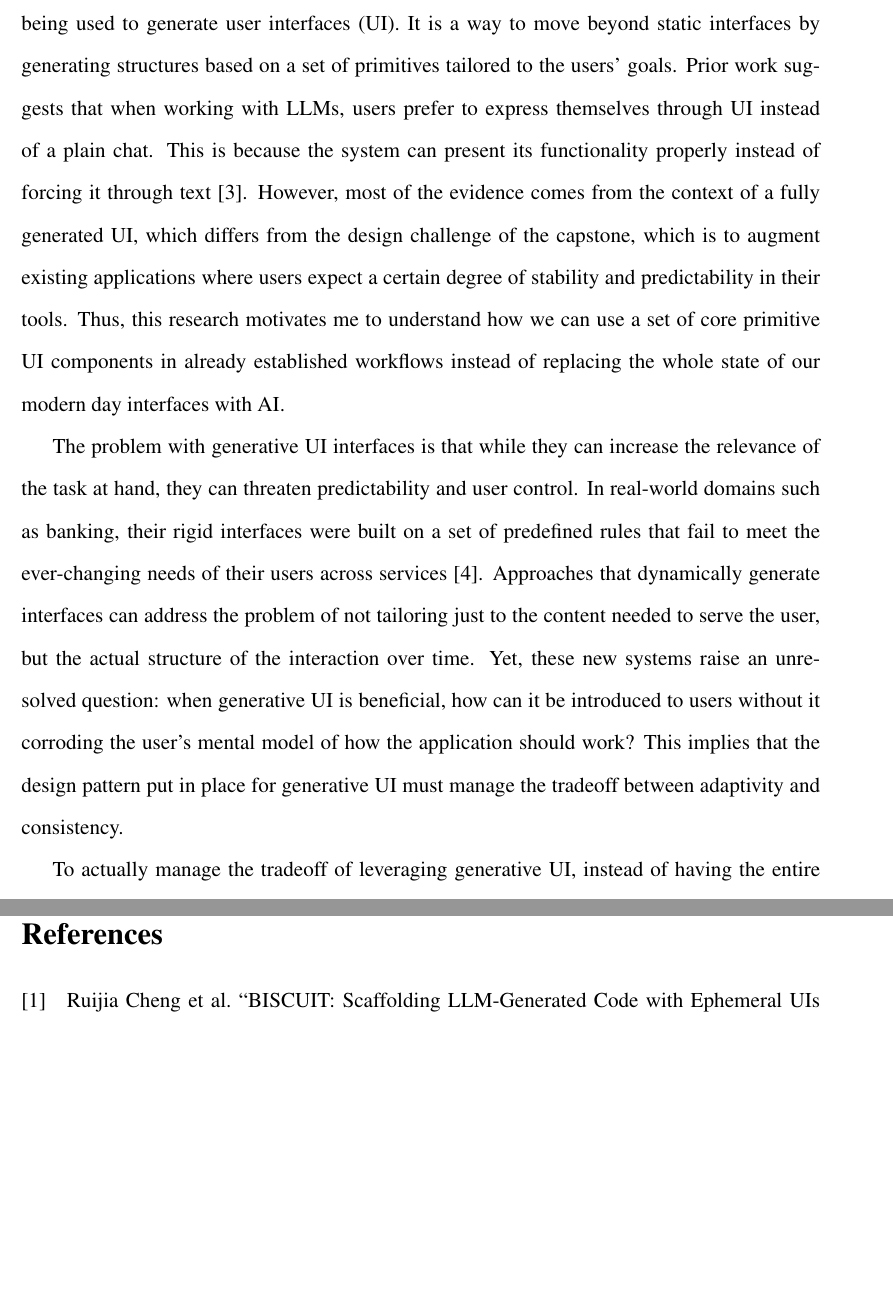
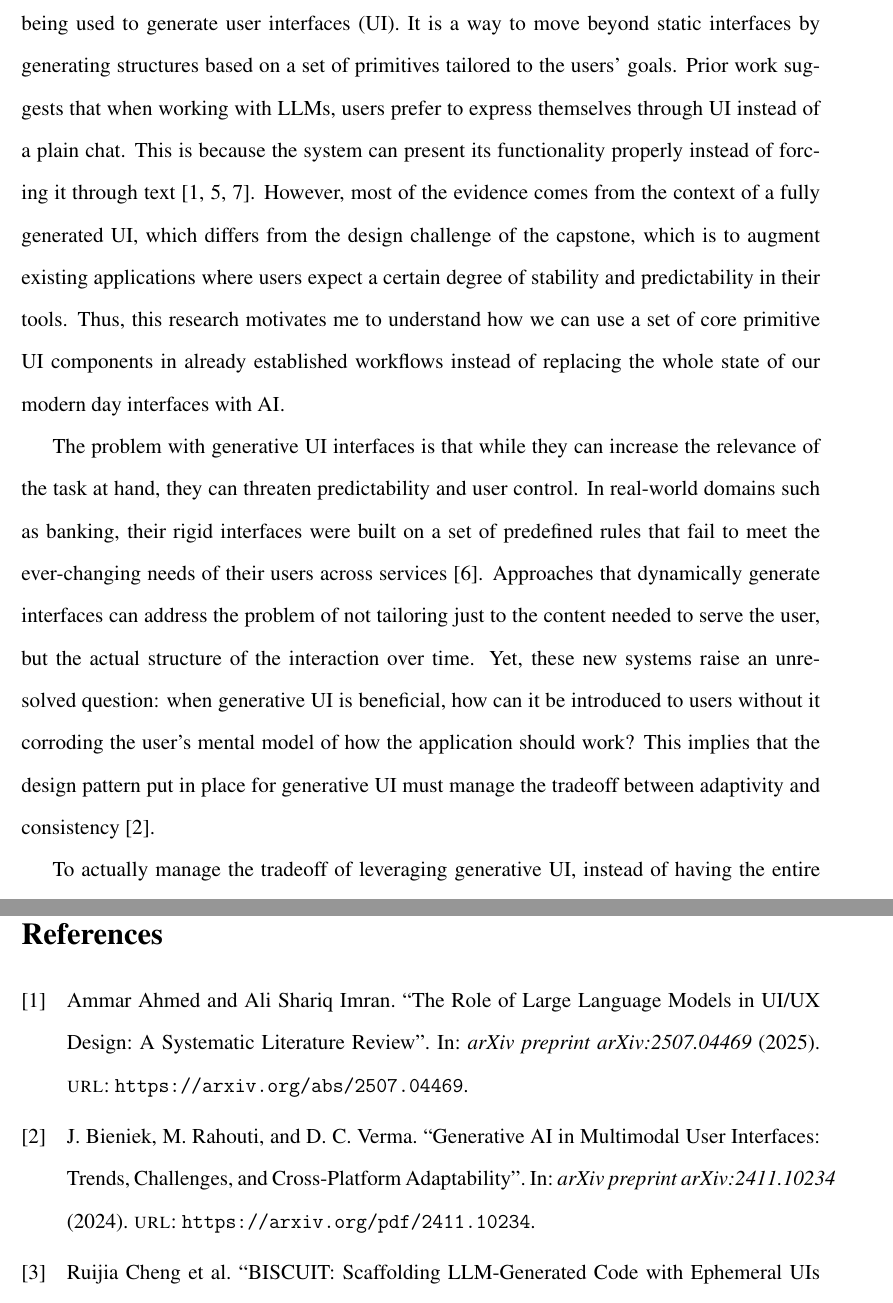
Before and after one commit to RestartDK/capstone, a LaTeX paper (main.tex, which reads sections/introduction.tex): two parts of pages 3 and 13 of 13, joined at a grey line, cut so that both start at the same text, the shorter picture padded with empty space. Compiled offline with pdfLaTeX.

Commit message:
feat: added more references to the original document

```diff
--- a/sections/introduction.tex
+++ b/sections/introduction.tex
@@ -10,26 +10,15 @@
 
 % How can ephemeral, task-scoped generative UI components be designed to augment existing applications without disrupting user workflow?
 
+
+
 \subsection{Literature Review}
 
-While LLMs have been primarily used to generate content through text, they are increasingly being used to generate user interfaces (UI). It is a way to move beyond static interfaces by generating structures based on a set of primitives tailored to the users' goals. Prior work suggests that when working with LLMs, users prefer to express themselves through UI instead of a plain chat. This is because the system can present its functionality properly instead of forcing it through text \cite{Leviathan2025GenerativeUI}. However, most of the evidence comes from the context of a fully generated UI, which differs from the design challenge of the capstone, which is to augment existing applications where users expect a certain degree of stability and predictability in their tools. Thus, this research motivates me to understand how we can use a set of core primitive UI components in already established workflows instead of replacing the whole state of our modern day interfaces with AI.
+While LLMs have been primarily used to generate content through text, they are increasingly being used to generate user interfaces (UI). It is a way to move beyond static interfaces by generating structures based on a set of primitives tailored to the users' goals. Prior work suggests that when working with LLMs, users prefer to express themselves through UI instead of a plain chat. This is because the system can present its functionality properly instead of forcing it through text \cite{Leviathan2025GenerativeUI,Tang2025SurveyGUI,Ahmed2025LLMUIUX}. However, most of the evidence comes from the context of a fully generated UI, which differs from the design challenge of the capstone, which is to augment existing applications where users expect a certain degree of stability and predictability in their tools. Thus, this research motivates me to understand how we can use a set of core primitive UI components in already established workflows instead of replacing the whole state of our modern day interfaces with AI.
 
-% Generative AI excels at tasks that requires it to generate content. Current research shows that GenAI does a great job in creating UI that users genuinely enjoy instead of the traditional static content it can generate if you are using a general chat interface \cite{Leviathan2025GenerativeUI}. However, it this research only addresses experiences that are completely generated with UI. In reality, users when they use applications on a day to day experience want to have it predictable. By doing so they will understand how to use the tools they have access to. There is no exploration on seeing how it would be if users were to have a blend of generative ui and traditional static ui.
+The problem with generative UI interfaces is that while they can increase the relevance of the task at hand, they can threaten predictability and user control. In real-world domains such as banking, their rigid interfaces were built on a set of predefined rules that fail to meet the ever-changing needs of their users across services \cite{Tambi2020GenerativeBanking}. Approaches that dynamically generate interfaces can address the problem of not tailoring just to the content needed to serve the user, but the actual structure of the interaction over time. Yet, these new systems raise an unresolved question: when generative UI is beneficial, how can it be introduced to users without it corroding the user's mental model of how the application should work? This implies that the design pattern put in place for generative UI must manage the tradeoff between adaptivity and consistency \cite{Bieniek2024GenerativeAI}.
 
-% here talk about how genai should technically go against predictability, the thing people want in their tools.
-
-The problem with generative UI interfaces is that while they can increase the relevance of the task at hand, they can threaten predictability and user control. In real-world domains such as banking, their rigid interfaces were built on a set of predefined rules that fail to meet the ever-changing needs of their users across services \cite{Tambi2020GenerativeBanking}. Approaches that dynamically generate interfaces can address the problem of not tailoring just to the content needed to serve the user, but the actual structure of the interaction over time. Yet, these new systems raise an unresolved question: when generative UI is beneficial, how can it be introduced to users without it corroding the user's mental model of how the application should work? This implies that the design pattern put in place for generative UI must manage the tradeoff between adaptivity and consistency.
-
-% LLMs have provided immense value to the technical community especially when it comes to generating code. However, most developers had hard time understanding the code generated by the LLM. So, some research used ephemereal UI as an intermediate step between the developers putting in the prompt and code generation to help them understand and explore the AI-generated code \cite{Cheng2024Biscuit}. It shows an example of a great use case for ephemereal UI where the goal of the exploration is stochastic so generating a UI for every exploration can provide an efficient way of leveraging AI with better observability. However, this research does not explore a wider range of use cases for ephemereal UI. It only explored it with a single intention for helping developers explore and understand AI-generated code. No advancements were done if the intention was focused on how to improve the customer checkout experience for an ecommerce website for users with unique tastes.
-
-% here talk about how the actualy way of executing on this is with ephemereal ui.
-
-To actually manage the tradeoff of leveraging generative UI, instead of having the entire interface be generated with AI, we could restrict it to ephemeral, so that task-scoped components appear only when needed and disappear when their use case has passed. Past work on ephemeral interfaces argues that the permanence in ubiquitous environments can contribute to cognitive overload as there are too many controls and artifacts present \cite{Doring2013EphemeralUI}. Conversely, ephemerality can reduce the persistent clutter and help with better interactions for the user within a specific time frame and context. While this research was grounded in physical interaction design, it provides principles that can be transferred to digital systems. These ephemeral elements should be discoverable when needed, easy to dismiss, and designed to disappear without affecting the surrounding environment's knowledge. For generative UI, it suggests that ephemeral components could be a natural fit for LLMs as the system could generate the UI contextually in almost real time. However, it must be kept in mind how the component lifecycle should be carefully designed to prevent an unstable user experience.
-
-% Furthermore, traditional ui is designed for permence which can create a cognitive overload in ubiquitous environments. Research for the efficacy for ephemereal interfaces has been done in regards to the physical world \cite{Doring2013EphemeralUI}. For example they used 3 designs spaces with the materials, interaction, and ephemerality. For example they used soap bubble interface where the bubbles control the light. It provides the theoretical foundation for the reason of why ephemerality could be a good use case of LLMs as it can help address the cognitive overload. Also this paper proves that material semmantics carry meaningul connotations beyond function could be carried to ephemereal generative uis. However, this research is limited to only research for the physical world and not generative UI.
-
-
-% here talk about some evidence of ephemereal ui actually working in a real scenario.
+To actually manage the tradeoff of leveraging generative UI, instead of having the entire interface be generated with AI, we could restrict it to ephemeral, so that task-scoped components appear only when needed and disappear when their use case has passed. Past work on ephemeral interfaces argues that the permanence in ubiquitous environments can contribute to cognitive overload as there are too many controls and artifacts present \cite{Doring2013EphemeralUI}. Conversely, ephemerality can reduce the persistent clutter and help with better interactions for the user within a specific time frame and context. While this research was grounded in physical interaction design, it provides principles that can be transferred to digital systems. These ephemeral elements should be discoverable when needed, easy to dismiss, and designed to disappear without affecting the surrounding environment's knowledge. For generative UI, it suggests that ephemeral components could be a natural fit for LLMs as the system could generate the UI contextually in almost real time \cite{Bieniek2024GenerativeAI}. However, it must be kept in mind how the component lifecycle should be carefully designed to prevent an unstable user experience.
 
 Ephemeral generative components have been implemented in past research without a full interface replacement, but with a temporary UI as an intermediate layer for exploration and understanding. For agentic programming, research used ephemeral interfaces that sat between the prompt and code generation to improve observability and comprehension of what the LLM would generate. It helped developers steer their results without needing to inspect the raw generated code \cite{Cheng2024Biscuit}. This shows how ephemeral UI can function as a way to help users with a workflow that lets them steer the outcome and iteratively refine stochastic tasks for exploring alternatives before taking concrete actions. However, this application of ephemeral UI was done in a narrow domain and intent. This leaves open the question of how ephemeral patterns can generalise to everyday productivity applications where tasks are diverse and, if not implemented properly, could result in a disruption of interruptions, context switching, or inconsistency of familiar workflow.
 
```
Also changed, not shown: main.pdf, sections/introduction.tex (8 more changed lines).
